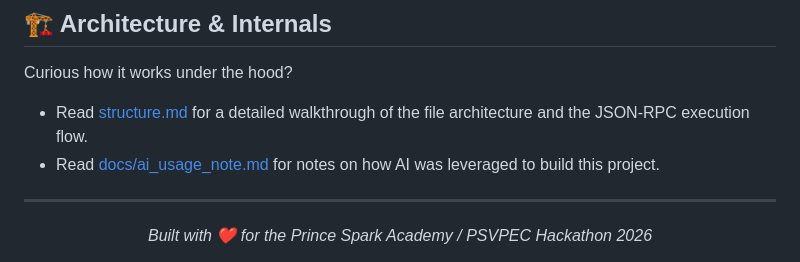
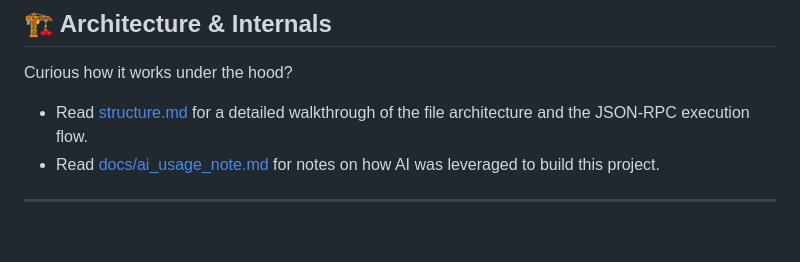
Before and after one commit to buvaneswaraneb/mcp-database-bridge, a Markdown page: README.md, the part around one of its changes. Drawn GitHub-style; blank space fills up the shorter version.

```diff
--- a/README.md
+++ b/README.md
@@ -95,5 +95,5 @@ Curious how it works under the hood?
 
 ---
 <div align="center">
-  <i>Built with ❤️ for the Prince Spark Academy / PSVPEC Hackathon 2026</i>
+  <i></i>
 </div>
```
Also changed, not shown: other parts of README.md (+1 -1 lines).
